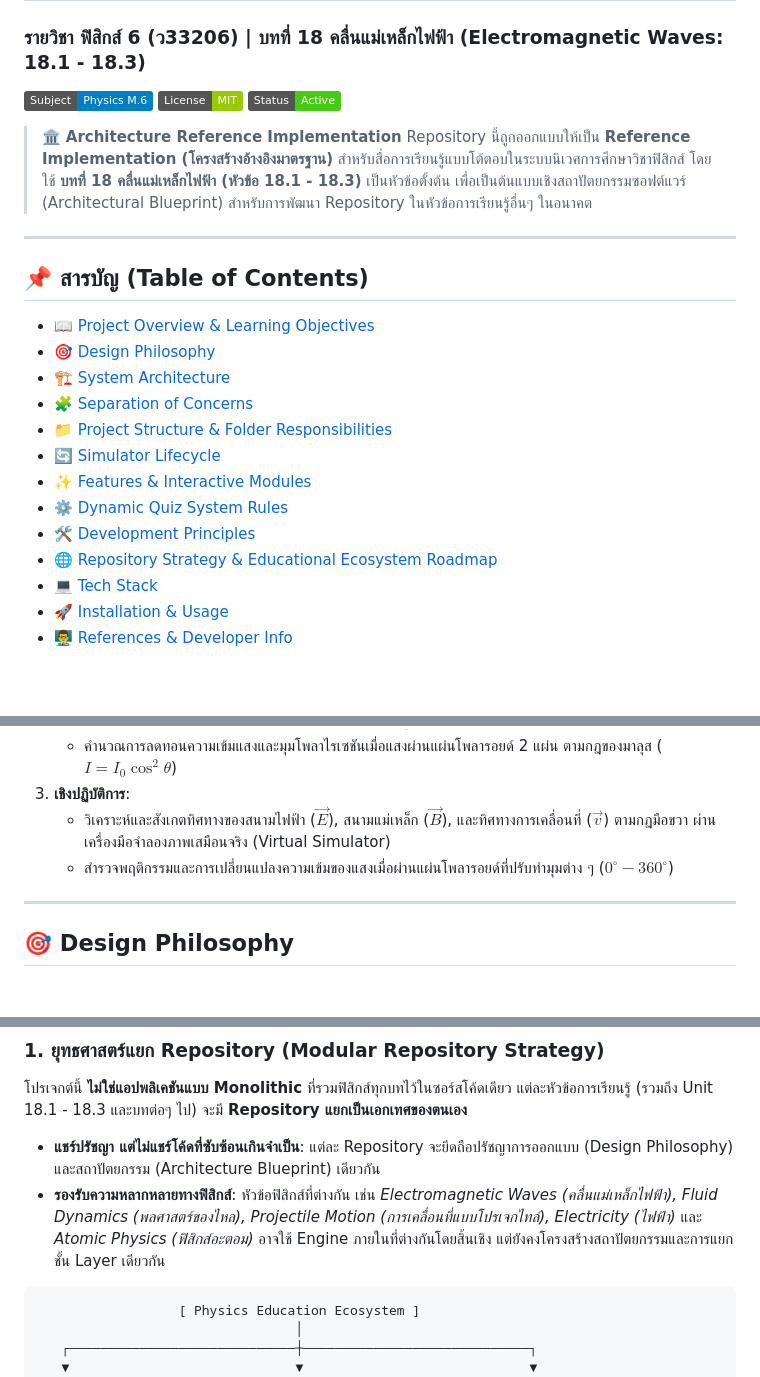
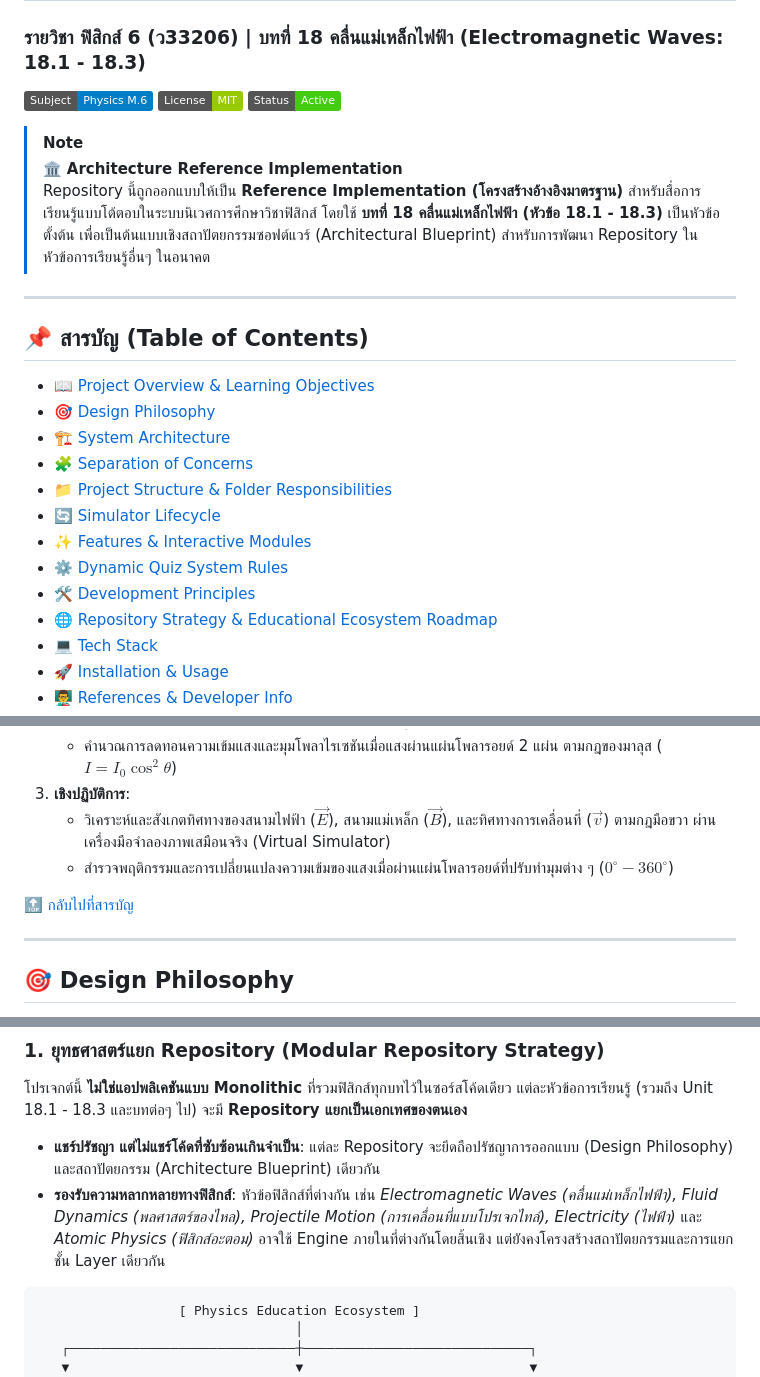
Before and after one commit to Nopphorn-Somboonchai/Unit-18-Electromagnetic-Waves-18.1---18.3, a Markdown page: README.md, 3 parts joined by grey strips. GitHub-like rendering; badges without logos; blank space fills up the shorter version.

````diff
--- a/README.md
+++ b/README.md
@@ -5,6 +5,7 @@
 [![License](https://img.shields.io/badge/License-MIT-green.svg)](#)
 [![Status](https://img.shields.io/badge/Status-Active-brightgreen.svg)](#)
 
+> [!NOTE]
 > 🏛️ **Architecture Reference Implementation**
 > Repository นี้ถูกออกแบบให้เป็น **Reference Implementation (โครงสร้างอ้างอิงมาตรฐาน)** สำหรับสื่อการเรียนรู้แบบโต้ตอบในระบบนิเวศการศึกษาวิชาฟิสิกส์ โดยใช้ **บทที่ 18 คลื่นแม่เหล็กไฟฟ้า (หัวข้อ 18.1 - 18.3)** เป็นหัวข้อตั้งต้น เพื่อเป็นต้นแบบเชิงสถาปัตยกรรมซอฟต์แวร์ (Architectural Blueprint) สำหรับการพัฒนา Repository ในหัวข้อการเรียนรู้อื่นๆ ในอนาคต
 
@@ -44,6 +46,8 @@
 3. **เชิงปฏิบัติการ**:
    - วิเคราะห์และสังเกตทิศทางของสนามไฟฟ้า ($\vec{E}$), สนามแม่เหล็ก ($\vec{B}$), และทิศทางการเคลื่อนที่ ($\vec{v}$) ตามกฎมือขวา ผ่านเครื่องมือจำลองภาพเสมือนจริง (Virtual Simulator)
    - สำรวจพฤติกรรมและการเปลี่ยนแปลงความเข้มของแสงเมื่อผ่านแผ่นโพลารอยด์ที่ปรับทำมุมต่าง ๆ ($0^\circ - 360^\circ$)
+
+[🔝 กลับไปที่สารบัญ](#-สารบัญ-table-of-contents)
 
 ---
 
@@ -290,7 +310,7 @@ src/
 * **แชร์ปรัชญา แต่ไม่แชร์โค้ดที่ซับซ้อนเกินจำเป็น**: แต่ละ Repository จะยึดถือปรัชญาการออกแบบ (Design Philosophy) และสถาปัตยกรรม (Architecture Blueprint) เดียวกัน
 * **รองรับความหลากหลายทางฟิสิกส์**: หัวข้อฟิสิกส์ที่ต่างกัน เช่น *Electromagnetic Waves (คลื่นแม่เหล็กไฟฟ้า), Fluid Dynamics (พลศาสตร์ของไหล), Projectile Motion (การเคลื่อนที่แบบโปรเจกไทล์), Electricity (ไฟฟ้า)* และ *Atomic Physics (ฟิสิกส์อะตอม)* อาจใช้ Engine ภายในที่ต่างกันโดยสิ้นเชิง แต่ยังคงโครงสร้างสถาปัตยกรรมและการแยกชั้น Layer เดียวกัน
 
-```
+```text
                   [ Physics Education Ecosystem ]
                                  │
    ┌─────────────────────────────┼─────────────────────────────┐
````
Also changed, not shown: other parts of README.md (+35 -11 lines).
